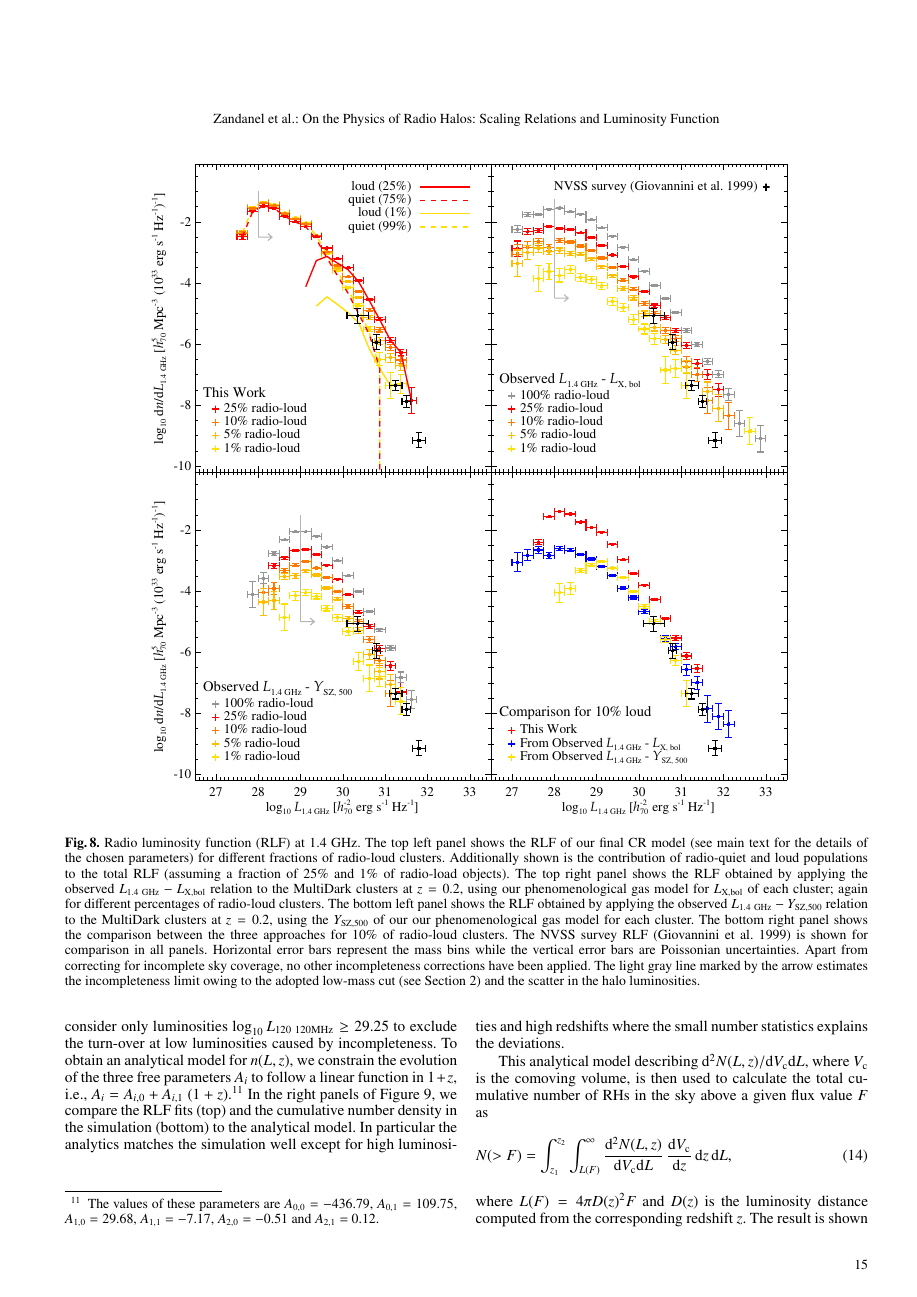
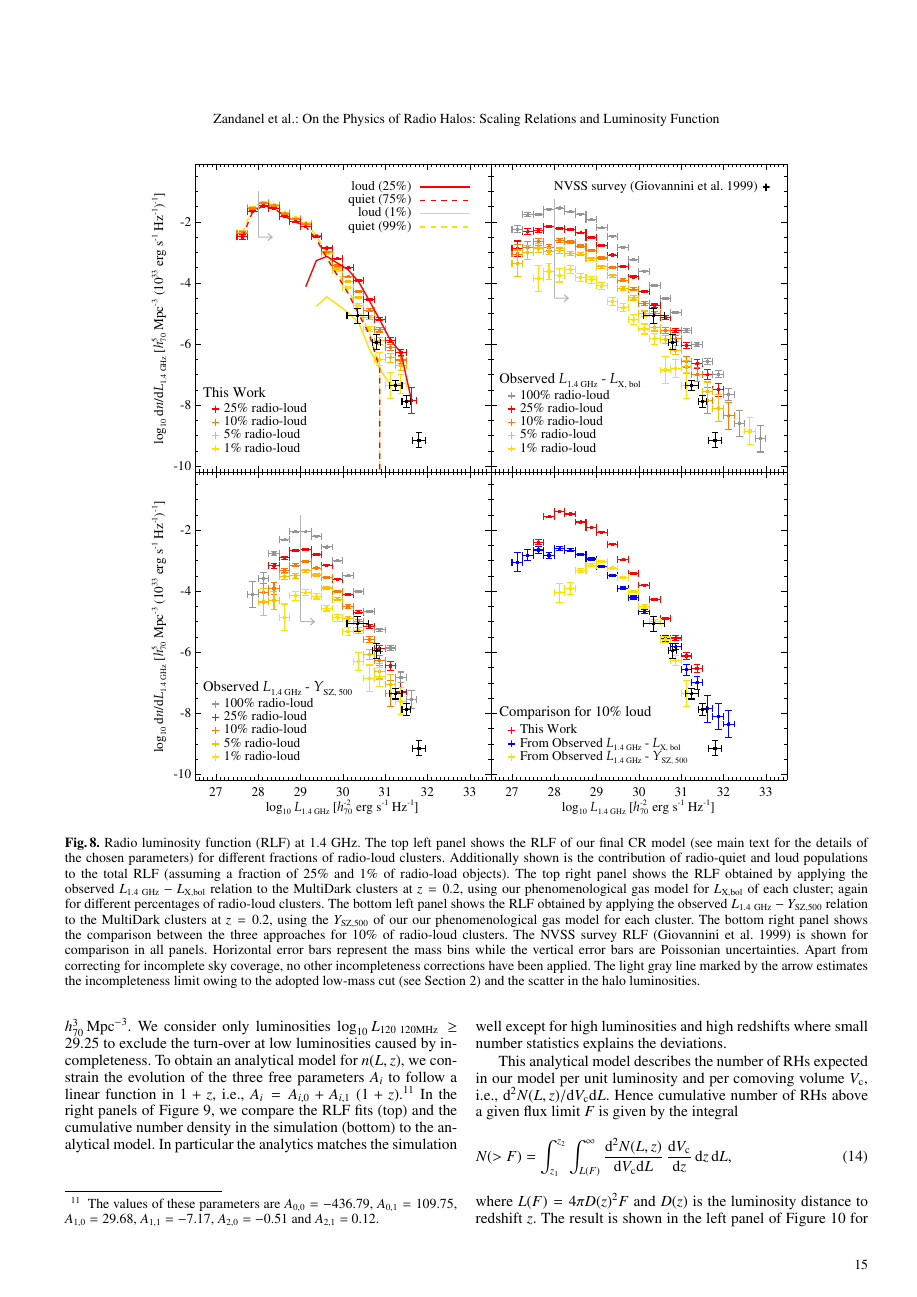
Before and after one commit to fabiozandanel/RLFproject, a LaTeX paper (CR_and_sims.tex): page 15 of 22. Compiled offline with pdfLaTeX.

Commit message:
further edits

```diff
--- a/CR_and_sims.tex
+++ b/CR_and_sims.tex
@@ -15,7 +15,12 @@
 \documentclass[traditabstract]{aa}
 %
 %\def\del#1{{\bf  [deleted text] }} \def\new#1{{\bf #1}} \def\remark#1{{\bf  [remark: #1]}}
-\def\del#1{} \def\new#1{#1} \def\remark#1{}
+%\def\del#1{} \def\new#1{#1} \def\remark#1{}
+
+\def\del#1{{}}
+%\def\del#1{{\bf (DELETED TEXT)}}
+\def\C#1{{\bf #1}}
+%\def\C#1{#1}
 
 \newcommand{\rmn}{\mathrm}
 \newcommand{\CR}{\mathrm{CR}}
@@ -1630,10 +1635,10 @@ point-source value) at $z \approx 0.6$.
 To derive low-frequency flux functions, we construct an analytical model for the
 evolving RLF. We fit the 120~MHz RLF at different redshifts with a second-order
 polynomial of the form $\log_{10} \rmn{d}n/\rmn{d}L_{120~\rmn{MHz}} = A_{0} +
-A_{1}~\log_{10} L_{120~\rmn{MHz}} + A_{2}~(\log_{10} L_{120~\rmn{MHz}})^{2}$
-(all luminosities are measured in units of $h_{70}^{-2}
-\rmn{erg~s}^{-1}\,\rmn{Hz}^{-1}$ and number densities in units of
-$h_{70}^{3}\,\rmn{Mpc}^{-3}$). We consider only luminosities $\log_{10}
+A_{1}~\log_{10} L_{120~\rmn{MHz}} + A_{2}~(\log_{10} L_{120~\rmn{MHz}})^{2}$.
+All luminosities are measured in units of $h_{70}^{-2}
+\rmn{erg~s}^{-1}\,\rmn{Hz}^{-1}$ and (comoving) number densities in units of
+$h_{70}^{3}\,\rmn{Mpc}^{-3}$. We consider only luminosities $\log_{10}
 L_{120~\rmn{120MHz}} \geq 29.25$ to exclude the turn-over at low luminosities
 caused by incompleteness. To obtain an analytical model for $n(L,z)$, we
 constrain the evolution of the three free parameters $A_i$ to follow a linear
@@ -1642,16 +1647,19 @@ function in $1+z$, i.e., $A_{i} = A_{i,0} + A_{i,1}~(1+z)$.\footnote{The values
   29.68$, $A_{1,1} = -7.17$, $A_{2,0} = -0.51$ and $A_{2,1}$ = 0.12.} In the
 right panels of Figure~\ref{fig:RLF_120}, we compare the RLF fits (top) and the
 cumulative number density in the simulation (bottom) to the analytical model. In
-particular the analytics matches the simulation well except for high luminosities
-and high redshifts where the small number statistics explains the deviations.
-
-This analytical model describing $\rmn{d}^2N(L,z)/\rmn{d}V_{\rmn{c}}\rmn{d}L$, where $V_{\rmn{c}}$ is the comoving volume, is then used to calculate the total cumulative number of RHs in the sky above a given flux value $F$ as
-%
+particular the analytics matches the simulation well except for high
+luminosities and high redshifts where small number statistics explains the
+deviations.
+
+This analytical model describes the number of RHs expected in our model per unit
+luminosity and per comoving volume $V_{\rmn{c}}$, i.e., $\rmn{d}^2N(L,z)
+/\rmn{d}V_{\rmn{c}}\rmn{d}L$. Hence cumulative number of RHs above a given flux
+limit $F$ is given by the integral
 \begin{equation}
-N(>F)  =  \int_{z_1}^{z_2} \int_{L(F)}^{\infty} \frac{\rmn{d}^2N(L,z)}{\rmn{d}V_{\rmn{c}}\rmn{d}L}\,
+N(>F)  =  \int_{z_1}^{z_2} \int_{L(F)}^{\infty}
+\frac{\rmn{d}^2N(L,z)}{\rmn{d}V_{\rmn{c}}\rmn{d}L}\,
 \frac{\rmn{d}V_{\rmn{c}}}{\rmn{d}z}\, \rmn{d}z\, \rmn{d}L ,
 \label{eq:NtotRH}
 \end{equation}
-%
-where $L(F) = 4 \pi D(z)^2 F$ and $D(z)$ is the luminosity distance computed from the corresponding redshift $z$.
-The result is shown in the left panel of Figure~\ref{fig:RLF_120_flux}. We show the particular realization of our model described in the previous section with 10\% fraction of radio-loud clusters (black solid thick line; only luminosities above $\log_{10} L_{120~\rmn{120MHz}} \geq 29.25$ are integrated). The total is obtained integrating up to $z_{2} = 2$ as above this value only few clusters survive our mass cut and none would be detectable. The lower redshift limit (indicated as 0 in Figure~\ref{fig:RLF_120_flux}) is $z_{1} = 0.018$ as the closer known RH, i.e.~Perseus. We also show how the total result builds up in different redshift bins. We contrast this with the RH total cumulative number obtained using \emph{only} the 10\% radio-loud clusters (black dashed thick line; this is done constructing the corresponding RLF and repeating the above steps to build an analytical model, where only luminosities above $\log_{10} L_{120~\rmn{120MHz}} \geq 30.75$ are integrated).
+where $L(F) = 4 \pi D(z)^2 F$ and $D(z)$ is the luminosity distance to redshift
+$z$.  The result is shown in the left panel of Figure~\ref{fig:RLF_120_flux} for
```
Also changed, not shown: CR_and_sims.tex (12 more changed lines).
